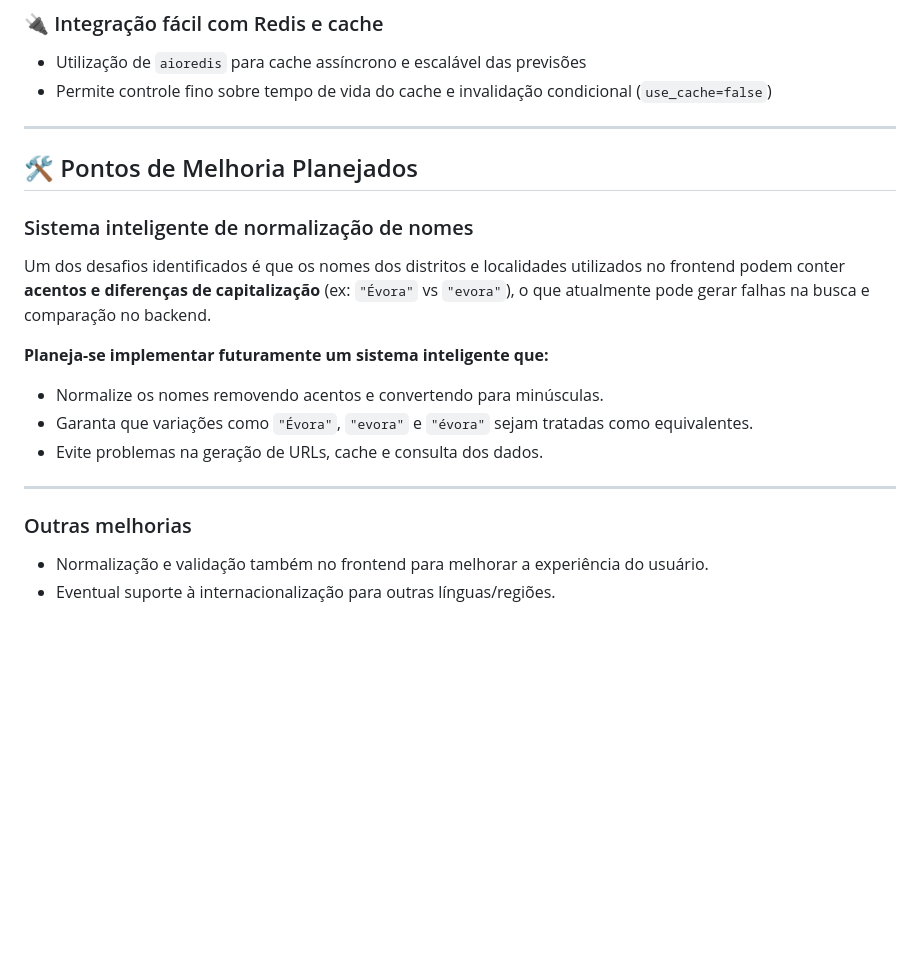
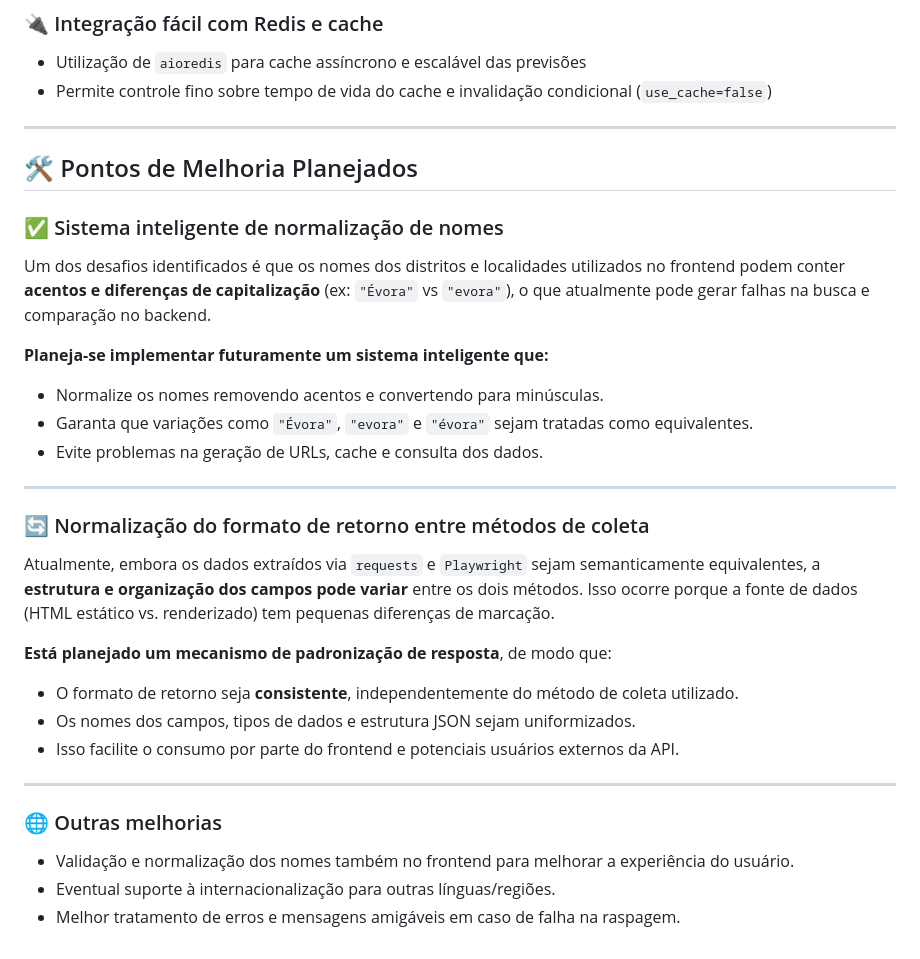
Before and after one commit to wdson91/Coleta_IPMA, a Markdown page: README.md, the part around the change printed below. Drawn GitHub-style; blank space fills up the shorter version.

```diff
--- a/README.md
+++ b/README.md
@@ -178,9 +245,10 @@ A escolha pelo **FastAPI** nesta aplicação se deve a diversos fatores técnico
 
 ---
 
+
 ## 🛠️ Pontos de Melhoria Planejados
 
-### Sistema inteligente de normalização de nomes
+### ✅ Sistema inteligente de normalização de nomes
 
 Um dos desafios identificados é que os nomes dos distritos e localidades utilizados no frontend podem conter **acentos e diferenças de capitalização** (ex: `"Évora"` vs `"evora"`), o que atualmente pode gerar falhas na busca e comparação no backend.
 
@@ -192,7 +260,20 @@ Um dos desafios identificados é que os nomes dos distritos e localidades utiliz
 
 ---
 
-### Outras melhorias
+### 🔄 Normalização do formato de retorno entre métodos de coleta
 
-* Normalização e validação também no frontend para melhorar a experiência do usuário.
+Atualmente, embora os dados extraídos via `requests` e `Playwright` sejam semanticamente equivalentes, a **estrutura e organização dos campos pode variar** entre os dois métodos. Isso ocorre porque a fonte de dados (HTML estático vs. renderizado) tem pequenas diferenças de marcação.
+
+**Está planejado um mecanismo de padronização de resposta**, de modo que:
+
+* O formato de retorno seja **consistente**, independentemente do método de coleta utilizado.
+* Os nomes dos campos, tipos de dados e estrutura JSON sejam uniformizados.
+* Isso facilite o consumo por parte do frontend e potenciais usuários externos da API.
+
+---
+
+### 🌐 Outras melhorias
+
+* Validação e normalização dos nomes também no frontend para melhorar a experiência do usuário.
 * Eventual suporte à internacionalização para outras línguas/regiões.
+* Melhor tratamento de erros e mensagens amigáveis em caso de falha na raspagem.
```
Also changed, not shown: other parts of README.md (+88 -21 lines).
